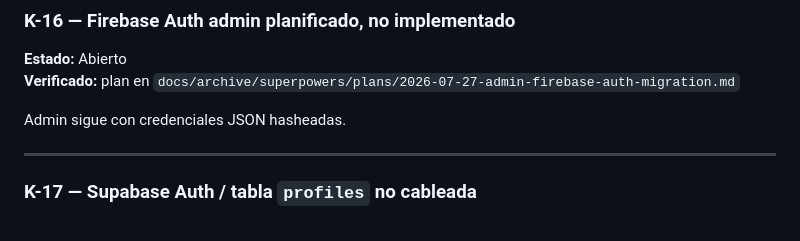
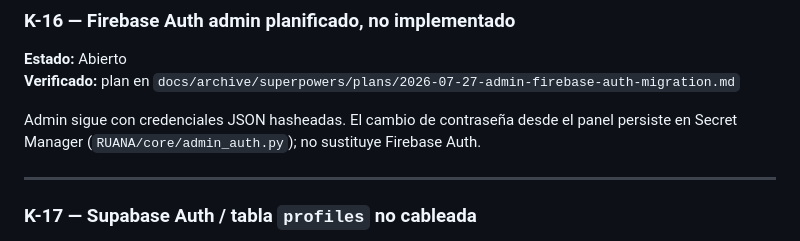
Before and after one commit to Alexande1018/RUANA, a Markdown page: docs/KNOWN_ISSUES.md, the part around the change. Drawn GitHub-style.

Commit message:
docs: K-16 — persistencia de contraseña admin en Secret Manager
Co-authored-by: Alexande1018 <Alexande1018@users.noreply.github.com>

```diff
--- a/docs/KNOWN_ISSUES.md
+++ b/docs/KNOWN_ISSUES.md
@@ -161,7 +161,7 @@ Extracción Campamento Base incompleta. Cambios amplios tienen radio de impacto
 **Estado:** Abierto
 **Verificado:** plan en `docs/archive/superpowers/plans/2026-07-27-admin-firebase-auth-migration.md`
 
-Admin sigue con credenciales JSON hasheadas.
+Admin sigue con credenciales JSON hasheadas. El cambio de contraseña desde el panel persiste en Secret Manager (`RUANA/core/admin_auth.py`); no sustituye Firebase Auth.
 
 ---
 
```
